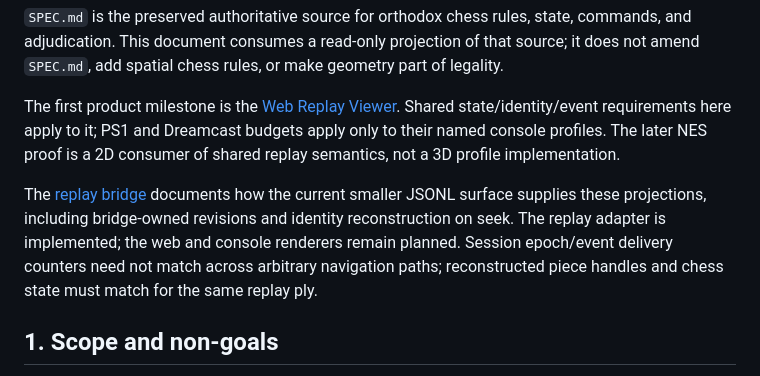
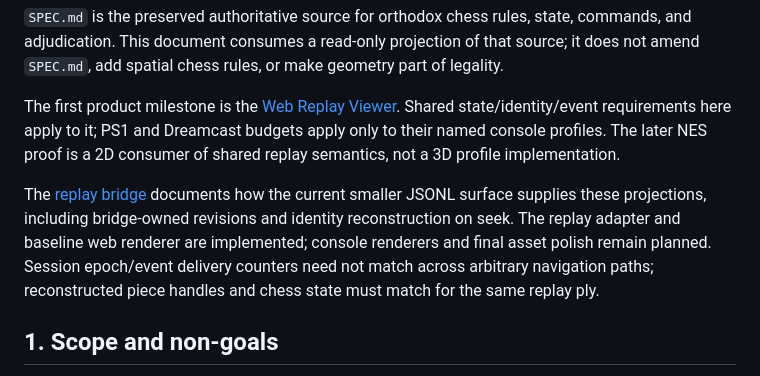
Before and after one commit to devin-thomas/chess, a Markdown page: spec/3d-presentation-requirements.md, the part around the change. Rendered like a GitHub page.

Commit message:
Document RPL-010 renderer completion

```diff
--- a/spec/3d-presentation-requirements.md
+++ b/spec/3d-presentation-requirements.md
@@ -8,7 +8,7 @@ This document translates the chess rules project into machine-facing requirement
 
 The first product milestone is the [Web Replay Viewer](../docs/replay/WEB_VIEWER.md). Shared state/identity/event requirements here apply to it; PS1 and Dreamcast budgets apply only to their named console profiles. The later NES proof is a 2D consumer of shared replay semantics, not a 3D profile implementation.
 
-The [replay bridge](../docs/replay/ARCHITECTURE.md#15-current-engine-integration) documents how the current smaller JSONL surface supplies these projections, including bridge-owned revisions and identity reconstruction on seek. The replay adapter is implemented; the web and console renderers remain planned. Session epoch/event delivery counters need not match across arbitrary navigation paths; reconstructed piece handles and chess state must match for the same replay ply.
+The [replay bridge](../docs/replay/ARCHITECTURE.md#15-current-engine-integration) documents how the current smaller JSONL surface supplies these projections, including bridge-owned revisions and identity reconstruction on seek. The replay adapter and baseline web renderer are implemented; console renderers and final asset polish remain planned. Session epoch/event delivery counters need not match across arbitrary navigation paths; reconstructed piece handles and chess state must match for the same replay ply.
 
 ## 1. Scope and non-goals
 
```
Also changed, not shown: replay/README.md (+2 -1 lines).
